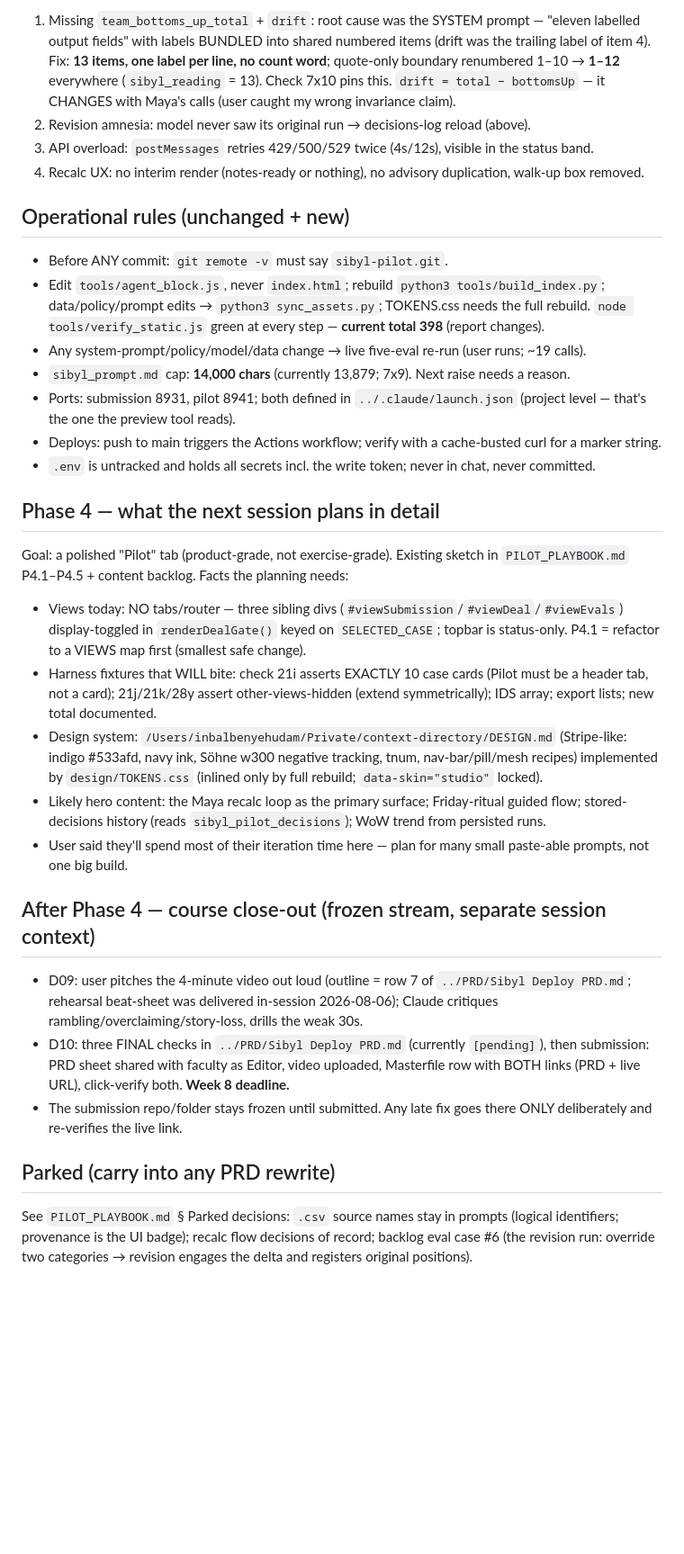
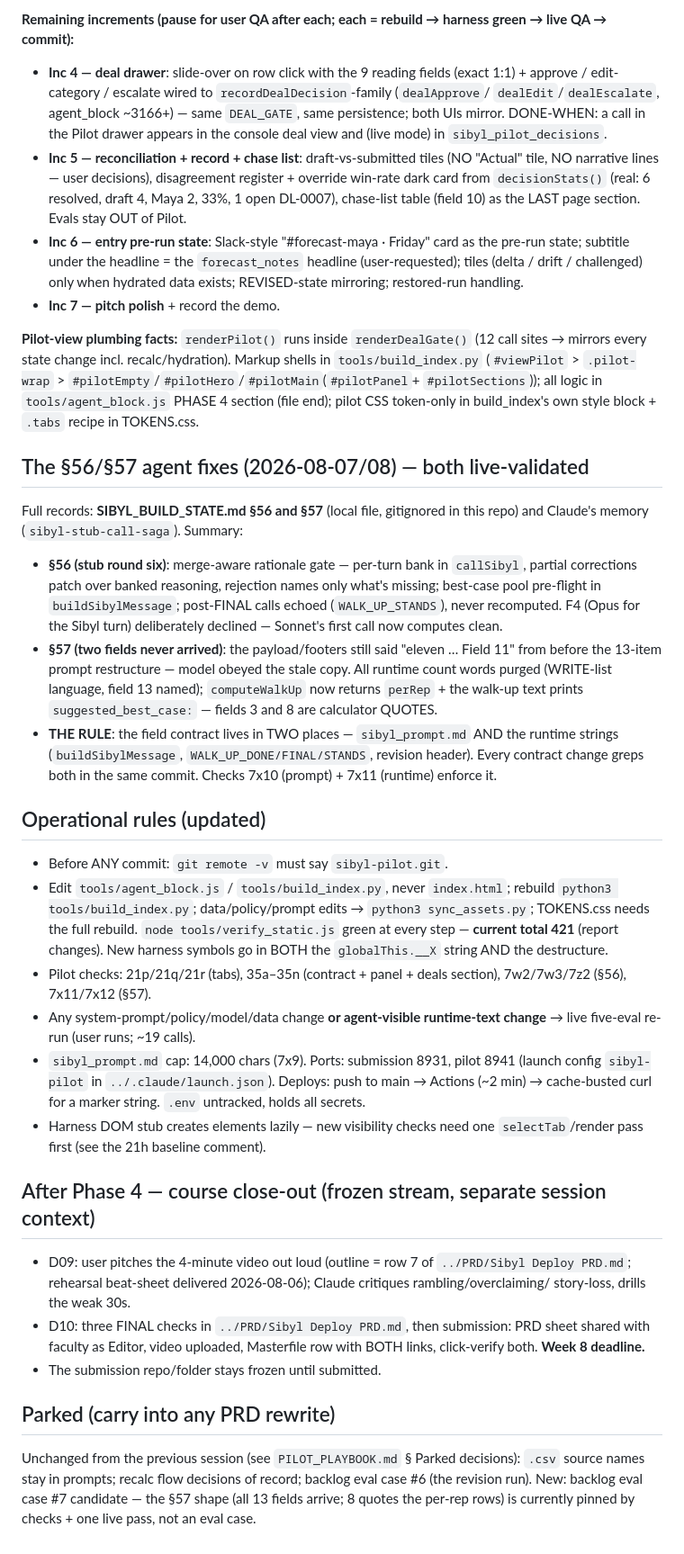
Before and after one commit to Inbalbenyehudaa/sibyl-pilot, a Markdown page: PILOT_STATE.md, the part around one of its changes. Shown at 90% size. Rendered like a GitHub page; blank space fills up the shorter version.

```diff
--- a/PILOT_STATE.md
+++ b/PILOT_STATE.md
@@ -33,34 +56,75 @@ Read this together with `PILOT_PLAYBOOK.md` before continuing. Written 2026-08-0
 
-1. Missing `team_bottoms_up_total` + `drift`: root cause was the SYSTEM prompt — "eleven labelled output fields" with labels BUNDLED into shared numbered items (drift was the trailing label of item 4). Fix: **13 items, one label per line, no count word**; quote-only boundary renumbered 1–10 → **1–12** everywhere (`sibyl_reading` = 13). Check 7x10 pins this. `drift = total − bottomsUp` — it CHANGES with Maya's calls (user caught my wrong invariance claim).
-2. Revision amnesia: model never saw its original run → decisions-log reload (above).
-3. API overload: `postMessages` retries 429/500/529 twice (4s/12s), visible in the status band.
-4. Recalc UX: no interim render (notes-ready or nothing), no advisory duplication, walk-up box removed.
+**Remaining increments (pause for user QA after each; each = rebuild → harness green → live QA
+→ commit):**
+- **Inc 4 — deal drawer**: slide-over on row click with the 9 reading fields (exact 1:1) +
+  approve / edit-category / escalate wired to `recordDealDecision`-family (`dealApprove`/
+  `dealEdit`/`dealEscalate`, agent_block ~3166+) — same `DEAL_GATE`, same persistence; both
+  UIs mirror. DONE-WHEN: a call in the Pilot drawer appears in the console deal view and (live
+  mode) in `sibyl_pilot_decisions`.
+- **Inc 5 — reconciliation + record + chase list**: draft-vs-submitted tiles (NO "Actual"
+  tile, NO narrative lines — user decisions), disagreement register + override win-rate dark
+  card from `decisionStats()` (real: 6 resolved, draft 4, Maya 2, 33%, 1 open DL-0007),
+  chase-list table (field 10) as the LAST page section. Evals stay OUT of Pilot.
+- **Inc 6 — entry pre-run state**: Slack-style "#forecast-maya · Friday" card as the pre-run
+  state; subtitle under the headline = the `forecast_notes` headline (user-requested); tiles
+  (delta / drift / challenged) only when hydrated data exists; REVISED-state mirroring;
+  restored-run handling.
+- **Inc 7 — pitch polish** + record the demo.
 
-## Operational rules (unchanged + new)
+**Pilot-view plumbing facts:** `renderPilot()` runs inside `renderDealGate()` (12 call sites →
+mirrors every state change incl. recalc/hydration). Markup shells in `tools/build_index.py`
+(`#viewPilot` > `.pilot-wrap` > `#pilotEmpty`/`#pilotHero`/`#pilotMain`(`#pilotPanel`+
+`#pilotSections`)); all logic in `tools/agent_block.js` PHASE 4 section (file end); pilot CSS
+token-only in build_index's own style block + `.tabs` recipe in TOKENS.css.
+
+## The §56/§57 agent fixes (2026-08-07/08) — both live-validated
+
+Full records: **SIBYL_BUILD_STATE.md §56 and §57** (local file, gitignored in this repo) and
+Claude's memory (`sibyl-stub-call-saga`). Summary:
+- **§56 (stub round six)**: merge-aware rationale gate — per-turn bank in `callSibyl`, partial
+  corrections patch over banked reasoning, rejection names only what's missing; best-case pool
+  pre-flight in `buildSibylMessage`; post-FINAL calls echoed (`WALK_UP_STANDS`), never
+  recomputed. F4 (Opus for the Sibyl turn) deliberately declined — Sonnet's first call now
+  computes clean.
+- **§57 (two fields never arrived)**: the payload/footers still said "eleven … Field 11" from
+  before the 13-item prompt restructure — model obeyed the stale copy. All runtime count words
+  purged (WRITE-list language, field 13 named); `computeWalkUp` now returns `perRep` + the
+  walk-up text prints `suggested_best_case:` — fields 3 and 8 are calculator QUOTES.
+- **THE RULE**: the field contract lives in TWO places — `sibyl_prompt.md` AND the runtime
+  strings (`buildSibylMessage`, `WALK_UP_DONE/FINAL/STANDS`, revision header). Every contract
+  change greps both in the same commit. Checks 7x10 (prompt) + 7x11 (runtime) enforce it.
+
+## Operational rules (updated)
 
 - Before ANY commit: `git remote -v` must say `sibyl-pilot.git`.
-- Edit `tools/agent_block.js`, never `index.html`; rebuild `python3 tools/build_index.py`; data/policy/prompt edits → `python3 sync_assets.py`; TOKENS.css needs the full rebuild. `node tools/verify_static.js` green at every step — **current total 398** (report changes).
-- Any system-prompt/policy/model/data change → live five-eval re-run (user runs; ~19 calls).
-- `sibyl_prompt.md` cap: **14,000 chars** (currently 13,879; 7x9). Next raise needs a reason.
-- Ports: submission 8931, pilot 8941; both defined in `../.claude/launch.json` (project level — that's the one the preview tool reads).
-- Deploys: push to main triggers the Actions workflow; verify with a cache-busted curl for a marker string.
-- `.env` is untracked and holds all secrets incl. the write token; never in chat, never committed.
-
-## Phase 4 — what the next session plans in detail
-
-Goal: a polished "Pilot" tab (product-grade, not exercise-grade). Existing sketch in `PILOT_PLAYBOOK.md` P4.1–P4.5 + content backlog. Facts the planning needs:
-- Views today: NO tabs/router — three sibling divs (`#viewSubmission`/`#viewDeal`/`#viewEvals`) display-toggled in `renderDealGate()` keyed on `SELECTED_CASE`; topbar is status-only. P4.1 = refactor to a VIEWS map first (smallest safe change).
-- Harness fixtures that WILL bite: check 21i asserts EXACTLY 10 case cards (Pilot must be a header tab, not a card); 21j/21k/28y assert other-views-hidden (extend symmetrically); IDS array; export lists; new total documented.
-- Design system: `/Users/inbalbenyehudam/Private/context-directory/DESIGN.md` (Stripe-like: indigo #533afd, navy ink, Söhne w300 negative tracking, tnum, nav-bar/pill/mesh recipes) implemented by `design/TOKENS.css` (inlined only by full rebuild; `data-skin="studio"` locked).
-- Likely hero content: the Maya recalc loop as the primary surface; Friday-ritual guided flow; stored-decisions history (reads `sibyl_pilot_decisions`); WoW trend from persisted runs.
-- User said they'll spend most of their iteration time here — plan for many small paste-able prompts, not one big build.
+- Edit `tools/agent_block.js` / `tools/build_index.py`, never `index.html`; rebuild
+  `python3 tools/build_index.py`; data/policy/prompt edits → `python3 sync_assets.py`;
+  TOKENS.css needs the full rebuild. `node tools/verify_static.js` green at every step —
+  **current total 421** (report changes). New harness symbols go in BOTH the `globalThis.__X`
+  string AND the destructure.
+- Pilot checks: 21p/21q/21r (tabs), 35a–35n (contract + panel + deals section), 7w2/7w3/7z2
+  (§56), 7x11/7x12 (§57).
+- Any system-prompt/policy/model/data change **or agent-visible runtime-text change** → live
+  five-eval re-run (user runs; ~19 calls).
+- `sibyl_prompt.md` cap: 14,000 chars (7x9). Ports: submission 8931, pilot 8941 (launch config
+  `sibyl-pilot` in `../.claude/launch.json`). Deploys: push to main → Actions (~2 min) →
+  cache-busted curl for a marker string. `.env` untracked, holds all secrets.
+- Harness DOM stub creates elements lazily — new visibility checks need one `selectTab`/render
+  pass first (see the 21h baseline comment).
 
 ## After Phase 4 — course close-out (frozen stream, separate session context)
 
-- D09: user pitches the 4-minute video out loud (outline = row 7 of `../PRD/Sibyl Deploy PRD.md`; rehearsal beat-sheet was delivered in-session 2026-08-06); Claude critiques rambling/overclaiming/story-loss, drills the weak 30s.
-- D10: three FINAL checks in `../PRD/Sibyl Deploy PRD.md` (currently `[pending]`), then submission: PRD sheet shared with faculty as Editor, video uploaded, Masterfile row with BOTH links (PRD + live URL), click-verify both. **Week 8 deadline.**
-- The submission repo/folder stays frozen until submitted. Any late fix goes there ONLY deliberately and re-verifies the live link.
+- D09: user pitches the 4-minute video out loud (outline = row 7 of `../PRD/Sibyl Deploy
+  PRD.md`; rehearsal beat-sheet delivered 2026-08-06); Claude critiques rambling/overclaiming/
+  story-loss, drills the weak 30s.
+- D10: three FINAL checks in `../PRD/Sibyl Deploy PRD.md`, then submission: PRD sheet shared
+  with faculty as Editor, video uploaded, Masterfile row with BOTH links, click-verify both.
+  **Week 8 deadline.**
+- The submission repo/folder stays frozen until submitted.
 
 ## Parked (carry into any PRD rewrite)
 
-See `PILOT_PLAYBOOK.md` § Parked decisions: `.csv` source names stay in prompts (logical identifiers; provenance is the UI badge); recalc flow decisions of record; backlog eval case #6 (the revision run: override two categories → revision engages the delta and registers original positions).
+Unchanged from the previous session (see `PILOT_PLAYBOOK.md` § Parked decisions): `.csv`
+source names stay in prompts; recalc flow decisions of record; backlog eval case #6 (the
+revision run). New: backlog eval case #7 candidate — the §57 shape (all 13 fields arrive; 8
+quotes the per-rep rows) is currently pinned by checks + one live pass, not an eval case.
```
Also changed, not shown: other parts of PILOT_STATE.md (+41 -18 lines).
